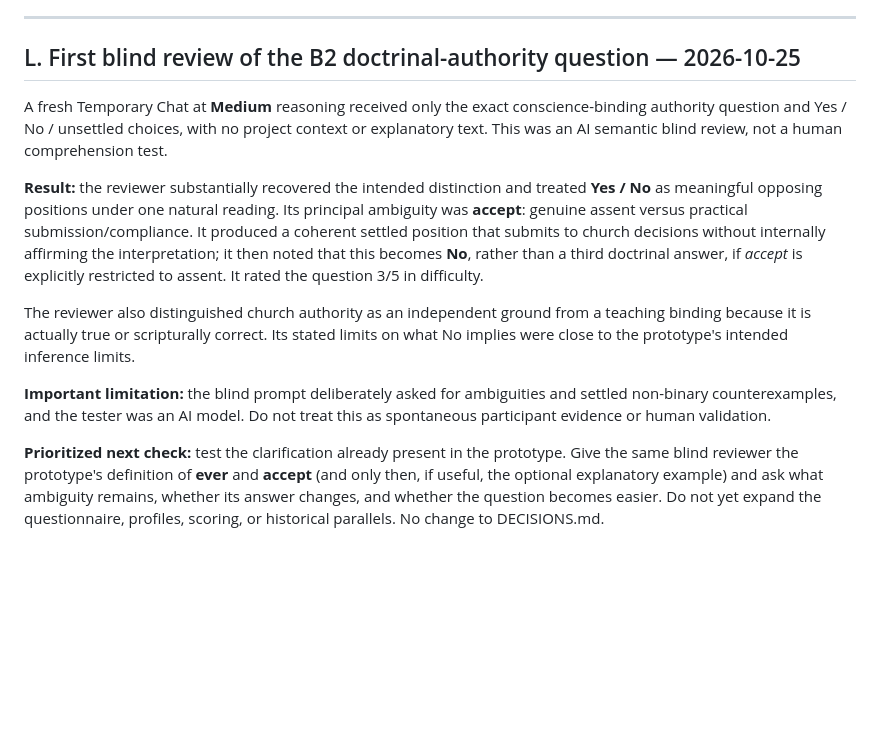
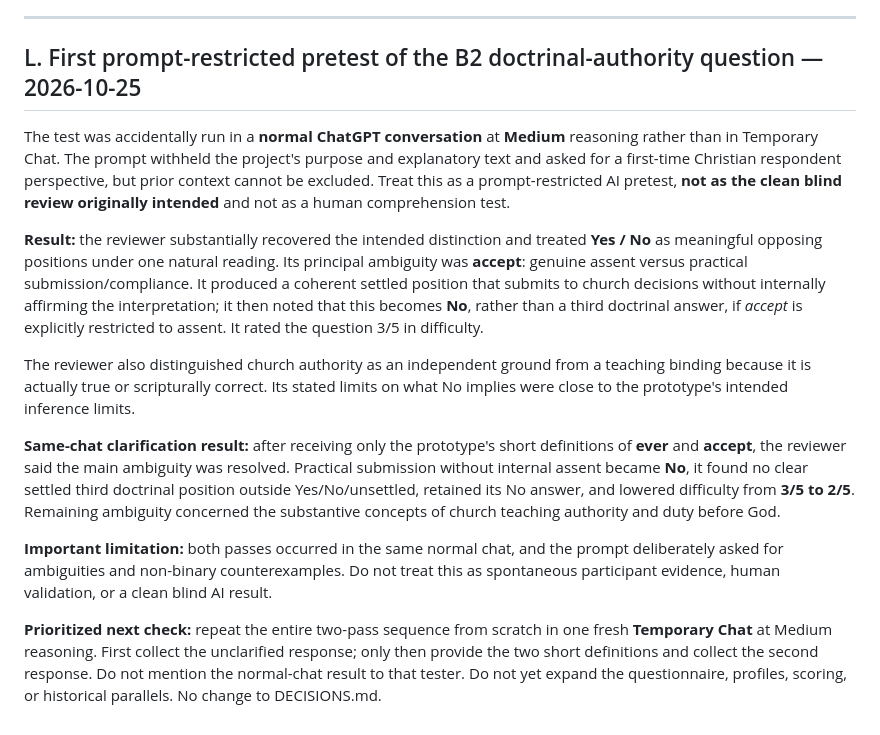
Before and after one commit to oikumene-works/christian-belief-explorer, a Markdown page: docs/CURRENT_STATE.md, the part around the change. Drawn GitHub-style; blank space fills up the shorter version.

Commit message:
Correct blind-test status in current state

```diff
--- a/docs/CURRENT_STATE.md
+++ b/docs/CURRENT_STATE.md
@@ -163,14 +163,16 @@ The conditional-settled-view problem remains open: a genuine “it depends on a
 
 ---
 
-## L. First blind review of the B2 doctrinal-authority question — 2026-10-25
+## L. First prompt-restricted pretest of the B2 doctrinal-authority question — 2026-10-25
 
-A fresh Temporary Chat at **Medium** reasoning received only the exact conscience-binding authority question and Yes / No / unsettled choices, with no project context or explanatory text. This was an AI semantic blind review, not a human comprehension test.
+The test was accidentally run in a **normal ChatGPT conversation** at **Medium** reasoning rather than in Temporary Chat. The prompt withheld the project's purpose and explanatory text and asked for a first-time Christian respondent perspective, but prior context cannot be excluded. Treat this as a prompt-restricted AI pretest, **not as the clean blind review originally intended** and not as a human comprehension test.
 
 **Result:** the reviewer substantially recovered the intended distinction and treated **Yes / No** as meaningful opposing positions under one natural reading. Its principal ambiguity was **accept**: genuine assent versus practical submission/compliance. It produced a coherent settled position that submits to church decisions without internally affirming the interpretation; it then noted that this becomes **No**, rather than a third doctrinal answer, if *accept* is explicitly restricted to assent. It rated the question 3/5 in difficulty.
 
 The reviewer also distinguished church authority as an independent ground from a teaching binding because it is actually true or scripturally correct. Its stated limits on what No implies were close to the prototype's intended inference limits.
 
-**Important limitation:** the blind prompt deliberately asked for ambiguities and settled non-binary counterexamples, and the tester was an AI model. Do not treat this as spontaneous participant evidence or human validation.
+**Same-chat clarification result:** after receiving only the prototype's short definitions of **ever** and **accept**, the reviewer said the main ambiguity was resolved. Practical submission without internal assent became **No**, it found no clear settled third doctrinal position outside Yes/No/unsettled, retained its No answer, and lowered difficulty from **3/5 to 2/5**. Remaining ambiguity concerned the substantive concepts of church teaching authority and duty before God.
 
-**Prioritized next check:** test the clarification already present in the prototype. Give the same blind reviewer the prototype's definition of **ever** and **accept** (and only then, if useful, the optional explanatory example) and ask what ambiguity remains, whether its answer changes, and whether the question becomes easier. Do not yet expand the questionnaire, profiles, scoring, or historical parallels. No change to DECISIONS.md.
+**Important limitation:** both passes occurred in the same normal chat, and the prompt deliberately asked for ambiguities and non-binary counterexamples. Do not treat this as spontaneous participant evidence, human validation, or a clean blind AI result.
+
+**Prioritized next check:** repeat the entire two-pass sequence from scratch in one fresh **Temporary Chat** at Medium reasoning. First collect the unclarified response; only then provide the two short definitions and collect the second response. Do not mention the normal-chat result to that tester. Do not yet expand the questionnaire, profiles, scoring, or historical parallels. No change to DECISIONS.md.
```
